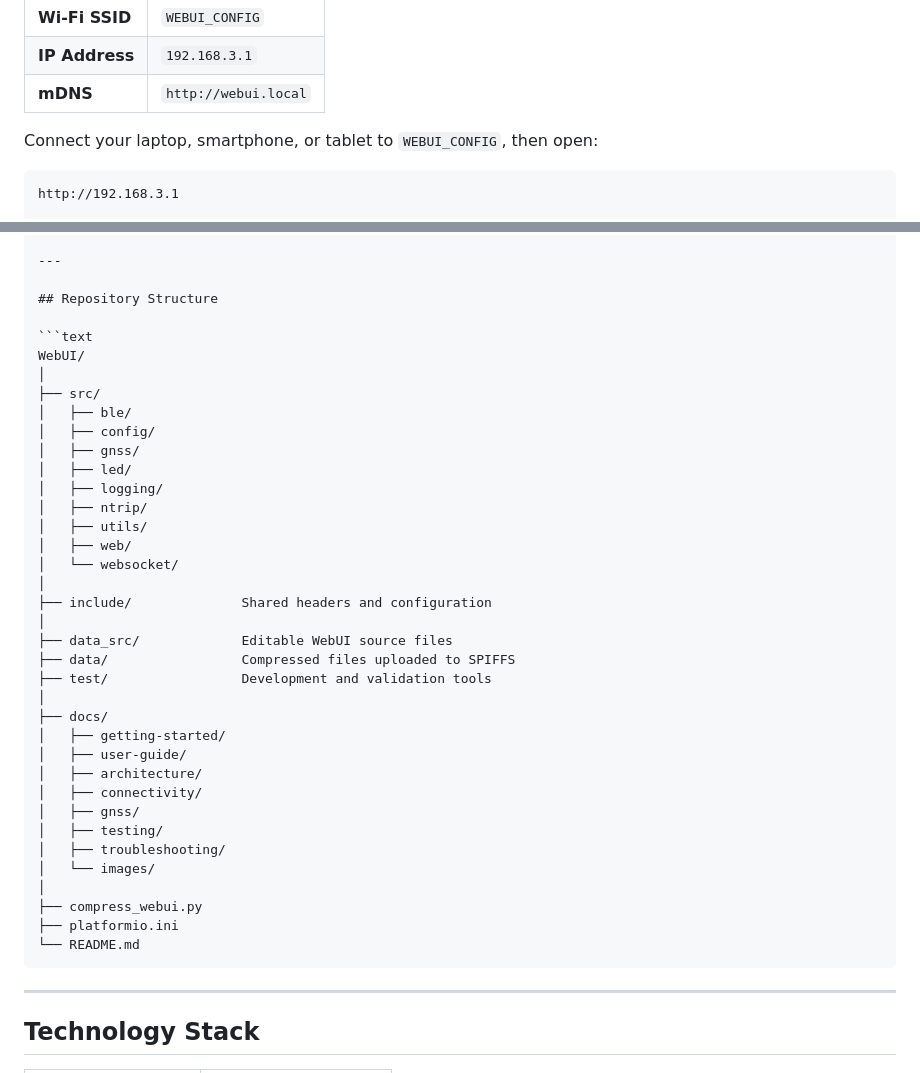
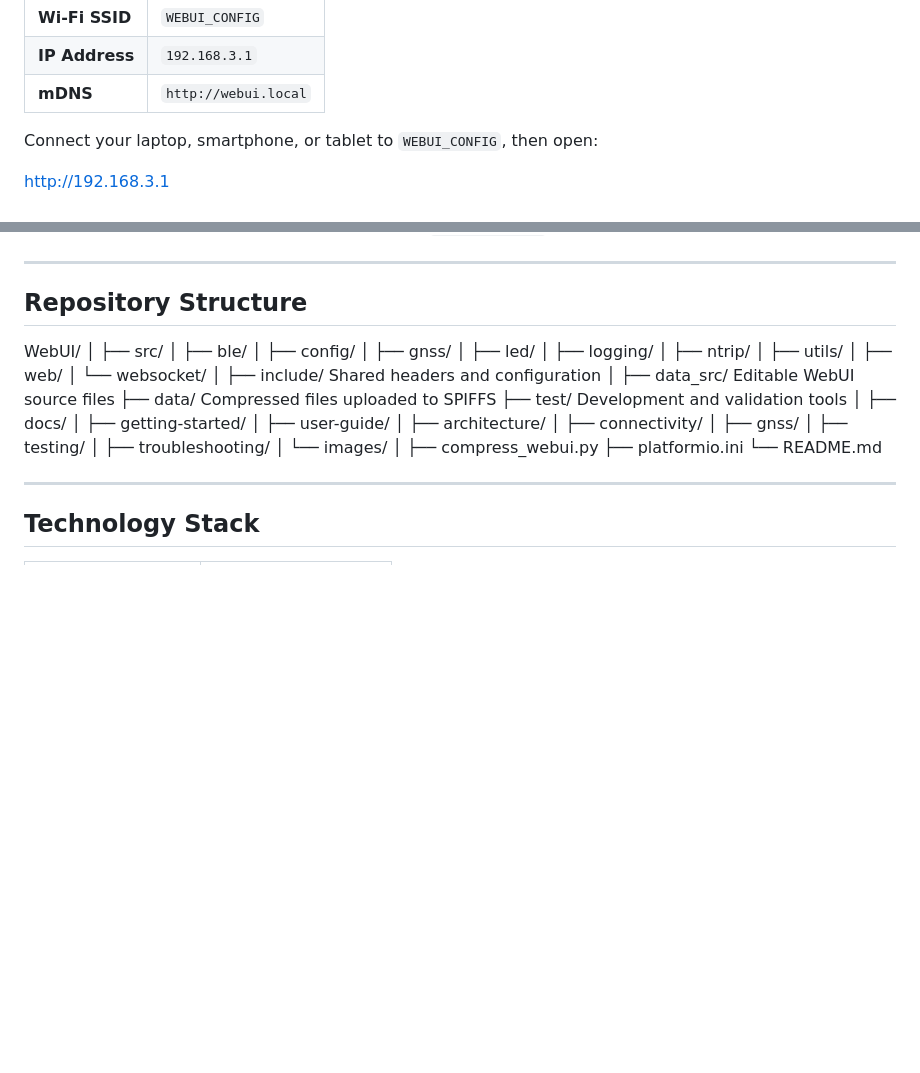
Before and after one commit to septentrio-gnss/WebUi, a Markdown page: README.md, 2 parts joined by grey strips. GitHub-like rendering; blank space fills up the shorter version.

Commit message:
Fix formatting in README.md
Removed code block formatting from README sections.

````diff
--- a/README.md
+++ b/README.md
@@ -326,7 +326,6 @@ After a successful boot, the ESP32 creates its local configuration network:
 
 Connect your laptop, smartphone, or tablet to `WEBUI_CONFIG`, then open:
 
-```text
 http://192.168.3.1
 
 ## Documentation
@@ -347,7 +346,6 @@ The complete documentation index is available in [`docs/README.md`](docs/README.
 
 ## Repository Structure
 
-```text
 WebUI/
 │
 ├── src/
@@ -380,7 +378,6 @@ WebUI/
 ├── compress_webui.py
 ├── platformio.ini
 └── README.md
-```
 
 ---
 
````
